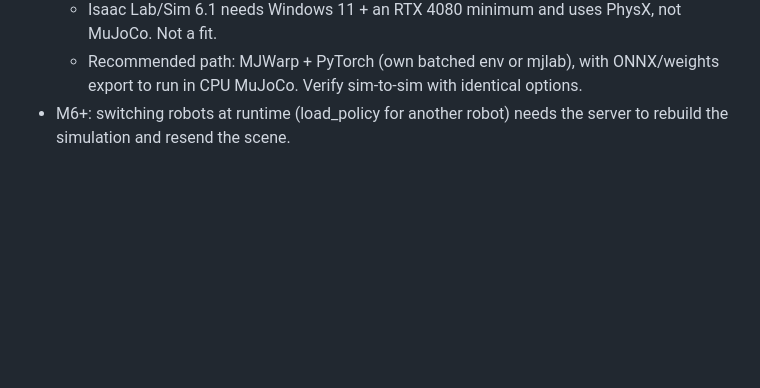
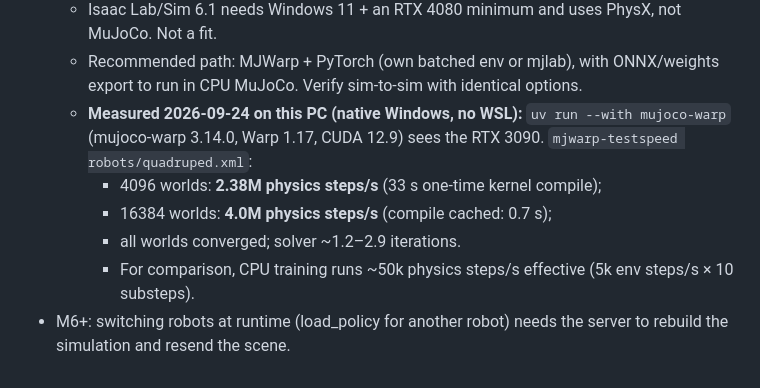
Before and after one commit to felixda9/robot3d, a Markdown page: CLAUDE.md, the part around the change. Drawn GitHub-style; blank space fills up the shorter version.

Commit message:
CLAUDE.md: MuJoCo Warp GPU benchmark on this PC

```diff
--- a/CLAUDE.md
+++ b/CLAUDE.md
@@ -394,5 +394,13 @@ confirmed by the user, who then asked me to run the full training.)
   - Recommended path: MJWarp + PyTorch (own batched env or mjlab), with
     ONNX/weights export to run in CPU MuJoCo. Verify sim-to-sim with
     identical options.
+  - **Measured 2026-09-24 on this PC (native Windows, no WSL):**
+    `uv run --with mujoco-warp` (mujoco-warp 3.14.0, Warp 1.17, CUDA 12.9)
+    sees the RTX 3090. `mjwarp-testspeed robots/quadruped.xml`:
+    - 4096 worlds: **2.38M physics steps/s** (33 s one-time kernel compile);
+    - 16384 worlds: **4.0M physics steps/s** (compile cached: 0.7 s);
+    - all worlds converged; solver ~1.2–2.9 iterations.
+    - For comparison, CPU training runs ~50k physics steps/s effective
+      (5k env steps/s × 10 substeps).
 - M6+: switching robots at runtime (load_policy for another robot) needs the
   server to rebuild the simulation and resend the scene.
```
